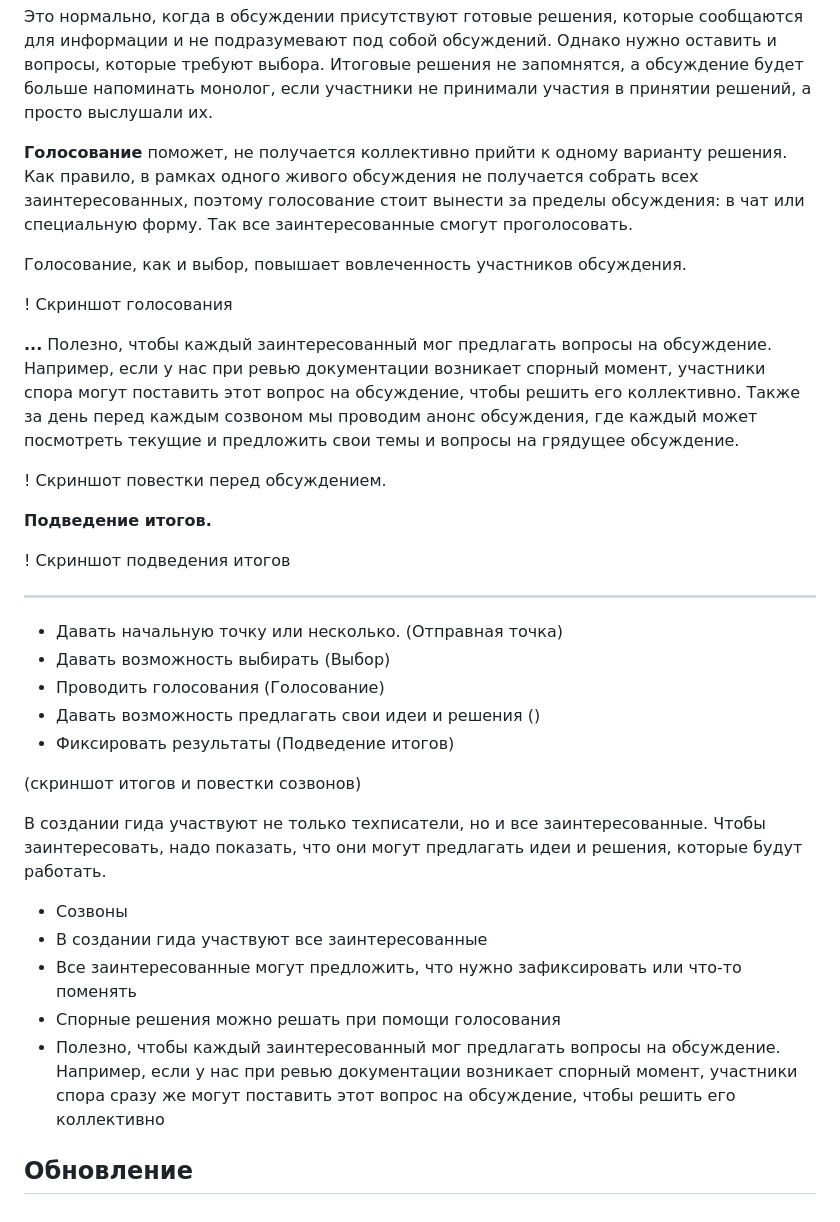
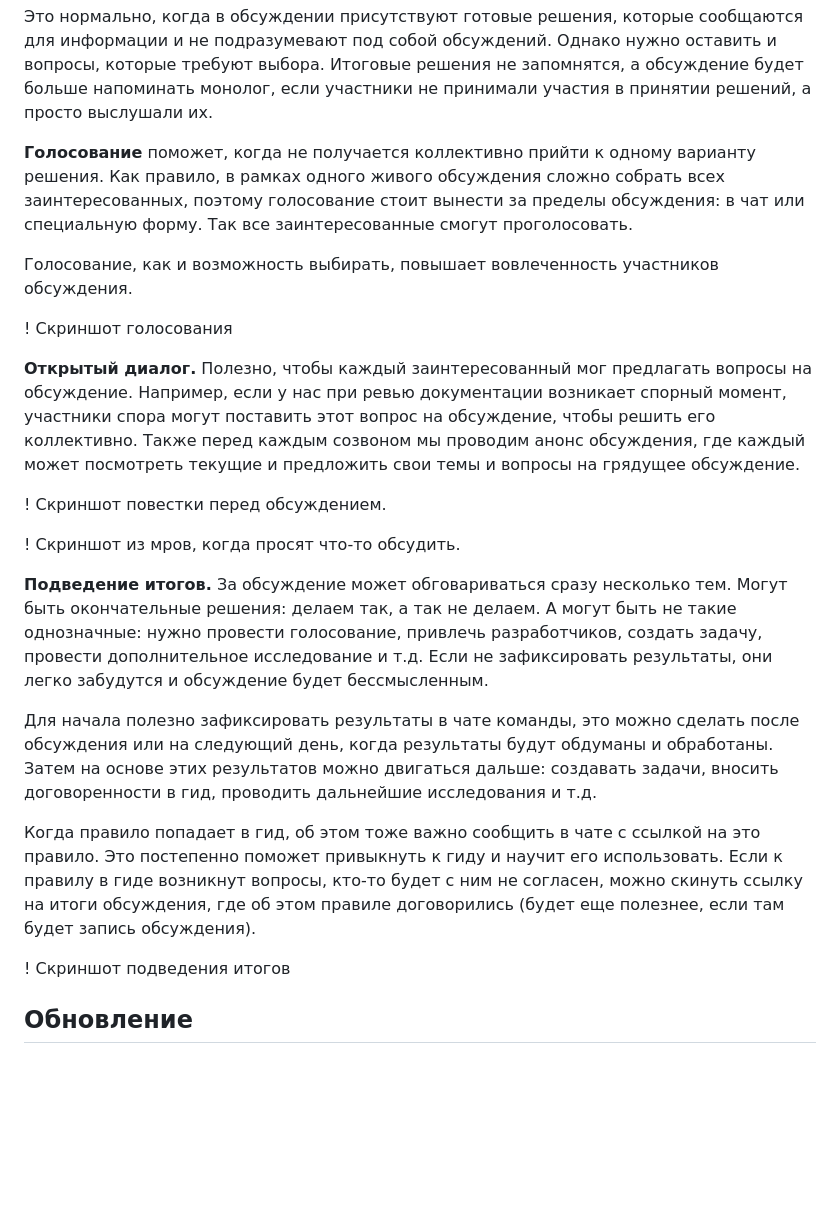
Before and after one commit to Rainary/styleguide-creation-presentation, a Markdown page: src/processes.md, the part around the change. Rendered like a GitHub page; blank space fills up the shorter version.

Commit message:
docs(processes): закончен раздел про обсуждения гида.

```diff
--- a/src/processes.md
+++ b/src/processes.md
@@ -82,44 +82,37 @@
 Однако нужно оставить и вопросы, которые требуют выбора.
 Итоговые решения не запомнятся, а обсуждение будет больше напоминать монолог, если участники не принимали участия в принятии решений, а просто выслушали их.
 
-**Голосование** поможет, не получается коллективно прийти к одному варианту решения.
-Как правило, в рамках одного живого обсуждения не получается собрать всех заинтересованных, поэтому голосование стоит вынести за пределы обсуждения: в чат или специальную форму.
+**Голосование** поможет, когда не получается коллективно прийти к одному варианту решения.
+Как правило, в рамках одного живого обсуждения сложно собрать всех заинтересованных, поэтому голосование стоит вынести за пределы обсуждения: в чат или специальную форму.
 Так все заинтересованные смогут проголосовать.
 
-Голосование, как и выбор, повышает вовлеченность участников обсуждения.
+Голосование, как и возможность выбирать, повышает вовлеченность участников обсуждения.
 
 ! Скриншот голосования
 
-**...**
+**Открытый диалог.**
 Полезно, чтобы каждый заинтересованный мог предлагать вопросы на обсуждение.
 Например, если у нас при ревью документации возникает спорный момент, участники спора могут поставить этот вопрос на обсуждение, чтобы решить его коллективно.
-Также за день перед каждым созвоном мы проводим анонс обсуждения, где каждый может посмотреть текущие и предложить свои темы и вопросы на грядущее обсуждение.
+Также перед каждым созвоном мы проводим анонс обсуждения, где каждый может посмотреть текущие и предложить свои темы и вопросы на грядущее обсуждение.
 
 ! Скриншот повестки перед обсуждением.
 
+! Скриншот из мров, когда просят что-то обсудить.
+
 **Подведение итогов.**
+За обсуждение может обговариваться сразу несколько тем.
+Могут быть окончательные решения: делаем так, а так не делаем.
+А могут быть не такие однозначные: нужно провести голосование, привлечь разработчиков, создать задачу, провести дополнительное исследование и т.д.
+Если не зафиксировать результаты, они легко забудутся и обсуждение будет бессмысленным.
 
+Для начала полезно зафиксировать результаты в чате команды, это можно сделать после обсуждения или на следующий день, когда результаты будут обдуманы и обработаны.
+Затем на основе этих результатов можно двигаться дальше: создавать задачи, вносить договоренности в гид, проводить дальнейшие исследования и т.д.
+
+Когда правило попадает в гид, об этом тоже важно сообщить в чате с ссылкой на это правило.
+Это постепенно поможет привыкнуть к гиду и научит его использовать.
+Если к правилу в гиде возникнут вопросы, кто-то будет с ним не согласен, можно скинуть ссылку на итоги обсуждения, где об этом правиле договорились (будет еще полезнее, если там будет запись обсуждения).
 
 ! Скриншот подведения итогов
 
----
-
-- Давать начальную точку или несколько. (Отправная точка)
-- Давать возможность выбирать (Выбор)
-- Проводить голосования (Голосование)
-- Давать возможность предлагать свои идеи и решения ()
-- Фиксировать результаты (Подведение итогов)
-
-(скриншот итогов и повестки созвонов)
-
-В создании гида участвуют не только техписатели, но и все заинтересованные.
-Чтобы заинтересовать, надо показать, что они могут предлагать идеи и решения, которые будут работать.
-
-- Созвоны
-- В создании гида участвуют все заинтересованные
-- Все заинтересованные могут предложить, что нужно зафиксировать или что-то поменять
-- Спорные решения можно решать при помощи голосования
-- Полезно, чтобы каждый заинтересованный мог предлагать вопросы на обсуждение.
-  Например, если у нас при ревью документации возникает спорный момент, участники спора сразу же могут поставить этот вопрос на обсуждение, чтобы решить его коллективно
 
 ## Обновление
```
